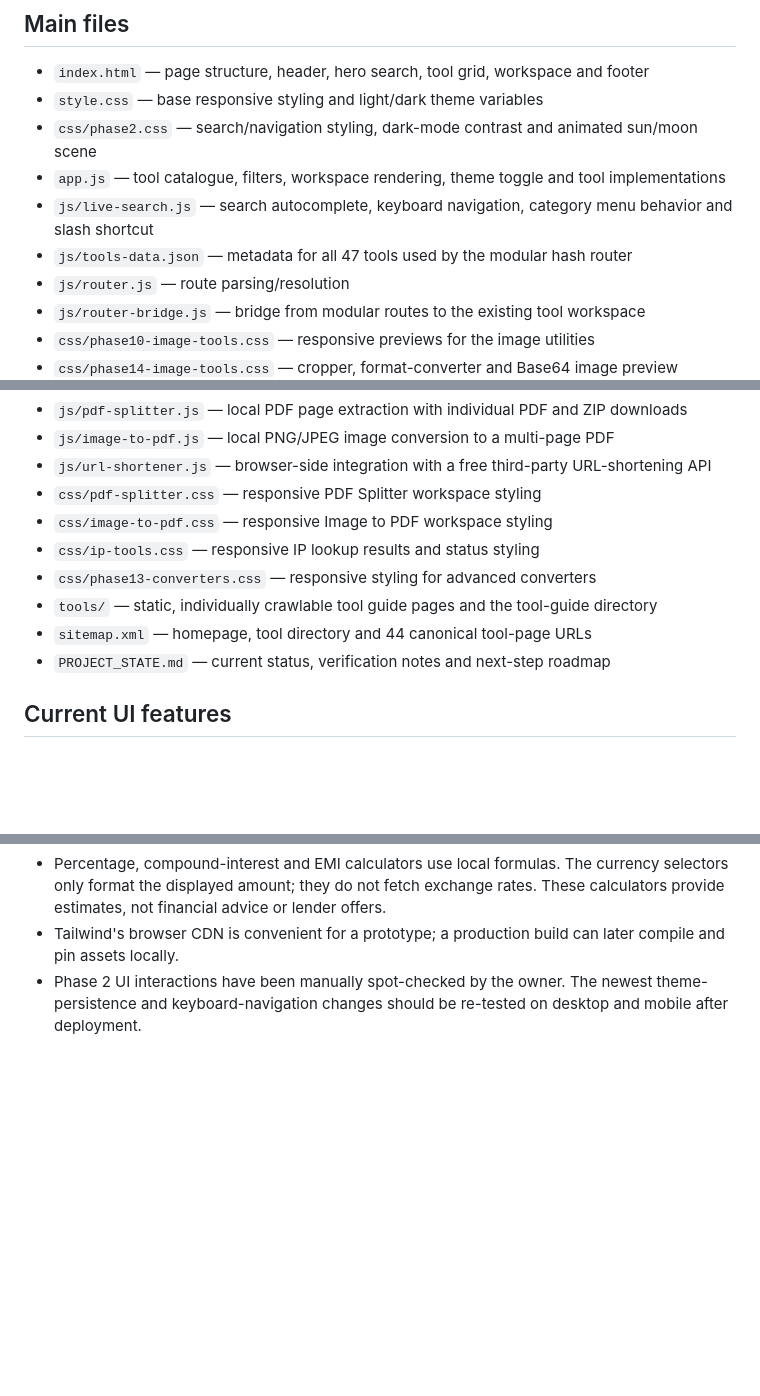
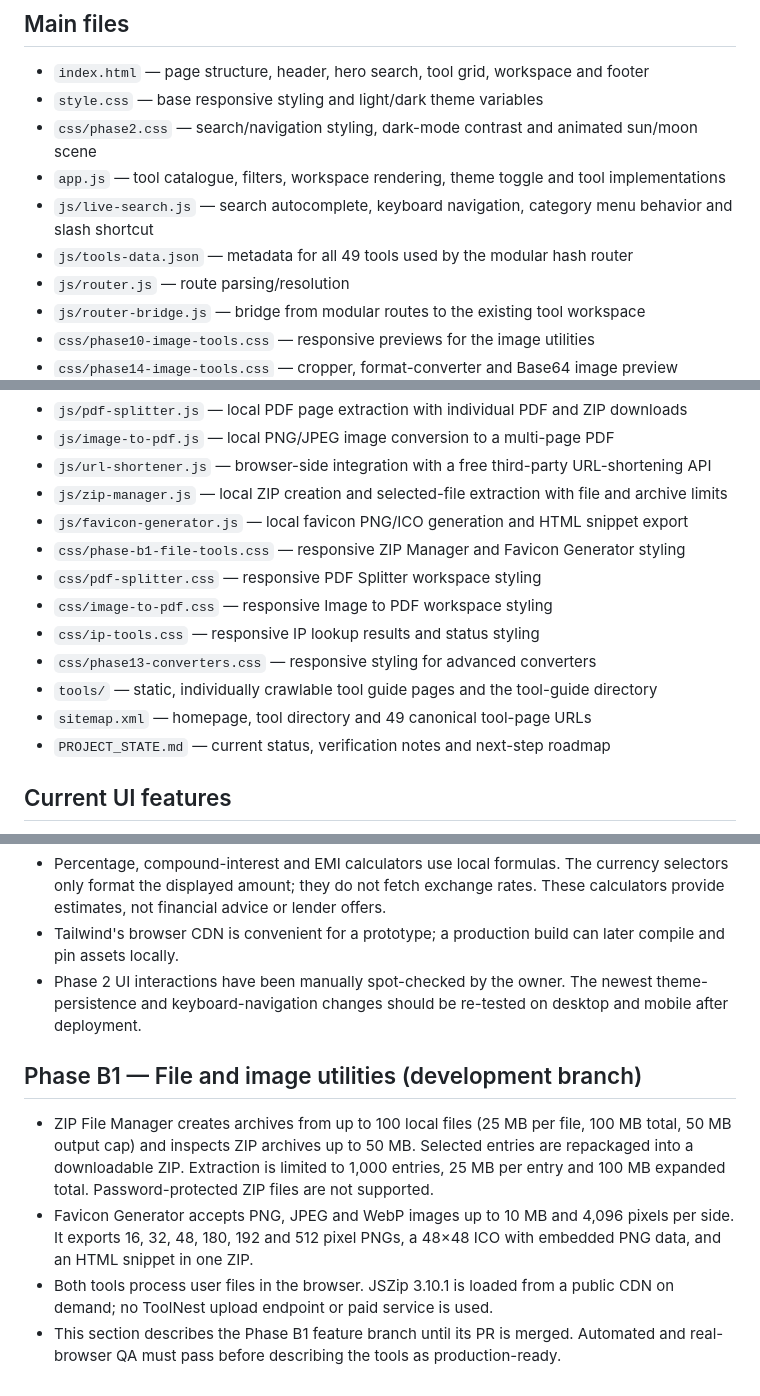
Before and after one commit to apex-global-labs/online-tools-hub, a Markdown page: README.md, 3 parts joined by grey strips. GitHub-like rendering; blank space fills up the shorter version.

Commit message:
docs: document Phase B1 file utilities

```diff
--- a/README.md
+++ b/README.md
@@ -8,7 +8,7 @@ A static, browser-based multi-tool website. No backend or build step is required
 - `css/phase2.css` — search/navigation styling, dark-mode contrast and animated sun/moon scene
 - `app.js` — tool catalogue, filters, workspace rendering, theme toggle and tool implementations
 - `js/live-search.js` — search autocomplete, keyboard navigation, category menu behavior and slash shortcut
-- `js/tools-data.json` — metadata for all 47 tools used by the modular hash router
+- `js/tools-data.json` — metadata for all 49 tools used by the modular hash router
 - `js/router.js` — route parsing/resolution
 - `js/router-bridge.js` — bridge from modular routes to the existing tool workspace
 - `css/phase10-image-tools.css` — responsive previews for the image utilities
@@ -23,12 +23,15 @@ A static, browser-based multi-tool website. No backend or build step is required
 - `js/pdf-splitter.js` — local PDF page extraction with individual PDF and ZIP downloads
 - `js/image-to-pdf.js` — local PNG/JPEG image conversion to a multi-page PDF
 - `js/url-shortener.js` — browser-side integration with a free third-party URL-shortening API
+- `js/zip-manager.js` — local ZIP creation and selected-file extraction with file and archive limits
+- `js/favicon-generator.js` — local favicon PNG/ICO generation and HTML snippet export
+- `css/phase-b1-file-tools.css` — responsive ZIP Manager and Favicon Generator styling
 - `css/pdf-splitter.css` — responsive PDF Splitter workspace styling
 - `css/image-to-pdf.css` — responsive Image to PDF workspace styling
 - `css/ip-tools.css` — responsive IP lookup results and status styling
 - `css/phase13-converters.css` — responsive styling for advanced converters
 - `tools/` — static, individually crawlable tool guide pages and the tool-guide directory
-- `sitemap.xml` — homepage, tool directory and 44 canonical tool-page URLs
+- `sitemap.xml` — homepage, tool directory and 49 canonical tool-page URLs
 - `PROJECT_STATE.md` — current status, verification notes and next-step roadmap
 
 ## Current UI features
@@ -129,3 +132,10 @@ Open `index.html` in a modern browser while connected to the internet. Tailwind
 - Percentage, compound-interest and EMI calculators use local formulas. The currency selectors only format the displayed amount; they do not fetch exchange rates. These calculators provide estimates, not financial advice or lender offers.
 - Tailwind's browser CDN is convenient for a prototype; a production build can later compile and pin assets locally.
 - Phase 2 UI interactions have been manually spot-checked by the owner. The newest theme-persistence and keyboard-navigation changes should be re-tested on desktop and mobile after deployment.
+
+
+## Phase B1 — File and image utilities (development branch)
+- ZIP File Manager creates archives from up to 100 local files (25 MB per file, 100 MB total, 50 MB output cap) and inspects ZIP archives up to 50 MB. Selected entries are repackaged into a downloadable ZIP. Extraction is limited to 1,000 entries, 25 MB per entry and 100 MB expanded total. Password-protected ZIP files are not supported.
+- Favicon Generator accepts PNG, JPEG and WebP images up to 10 MB and 4,096 pixels per side. It exports 16, 32, 48, 180, 192 and 512 pixel PNGs, a 48×48 ICO with embedded PNG data, and an HTML snippet in one ZIP.
+- Both tools process user files in the browser. JSZip 3.10.1 is loaded from a public CDN on demand; no ToolNest upload endpoint or paid service is used.
+- This section describes the Phase B1 feature branch until its PR is merged. Automated and real-browser QA must pass before describing the tools as production-ready.
```
